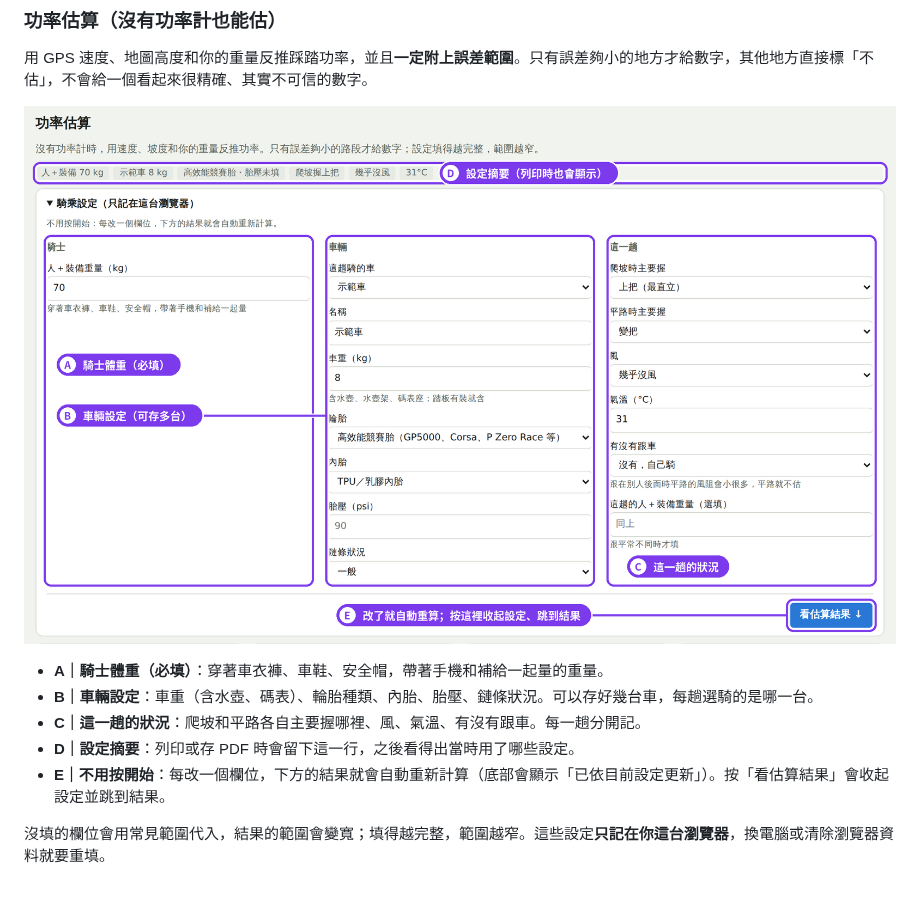
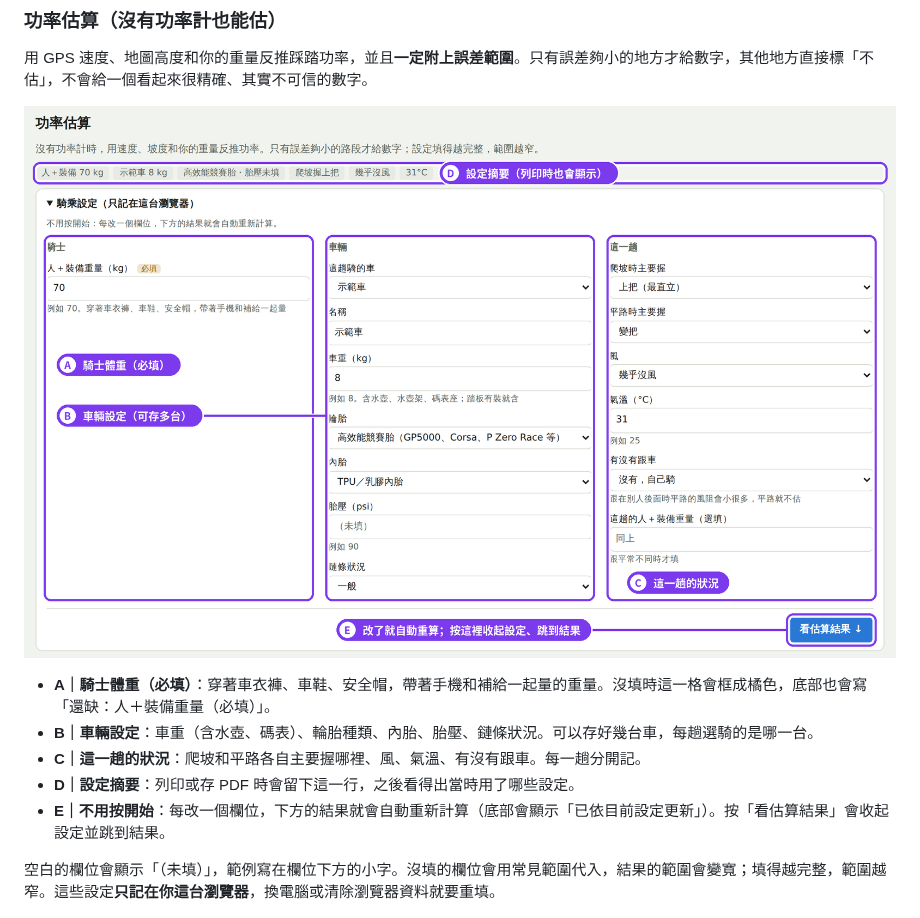
Before and after one commit to evantilu/bike-visualization-and-analyses, a Markdown page: README.md, the part around the change. GitHub-like rendering; pictures changed too: docs/images/15_power_settings.png.

```diff
--- a/README.md
+++ b/README.md
@@ -62,13 +62,13 @@
 
 ![功率估算的設定](docs/images/15_power_settings.png)
 
-- **A｜騎士體重（必填）**：穿著車衣褲、車鞋、安全帽，帶著手機和補給一起量的重量。
+- **A｜騎士體重（必填）**：穿著車衣褲、車鞋、安全帽，帶著手機和補給一起量的重量。沒填時這一格會框成橘色，底部也會寫「還缺：人＋裝備重量（必填）」。
 - **B｜車輛設定**：車重（含水壺、碼表）、輪胎種類、內胎、胎壓、鏈條狀況。可以存好幾台車，每趟選騎的是哪一台。
 - **C｜這一趟的狀況**：爬坡和平路各自主要握哪裡、風、氣溫、有沒有跟車。每一趟分開記。
 - **D｜設定摘要**：列印或存 PDF 時會留下這一行，之後看得出當時用了哪些設定。
 - **E｜不用按開始**：每改一個欄位，下方的結果就會自動重新計算（底部會顯示「已依目前設定更新」）。按「看估算結果」會收起設定並跳到結果。
 
-沒填的欄位會用常見範圍代入，結果的範圍會變寬；填得越完整，範圍越窄。這些設定**只記在你這台瀏覽器**，換電腦或清除瀏覽器資料就要重填。
+空白的欄位會顯示「（未填）」，範例寫在欄位下方的小字。沒填的欄位會用常見範圍代入，結果的範圍會變寬；填得越完整，範圍越窄。這些設定**只記在你這台瀏覽器**，換電腦或清除瀏覽器資料就要重填。
 
 ![功率估算的結果](docs/images/16_power_results.png)
 
```
Also changed, not shown: 4 other files.
